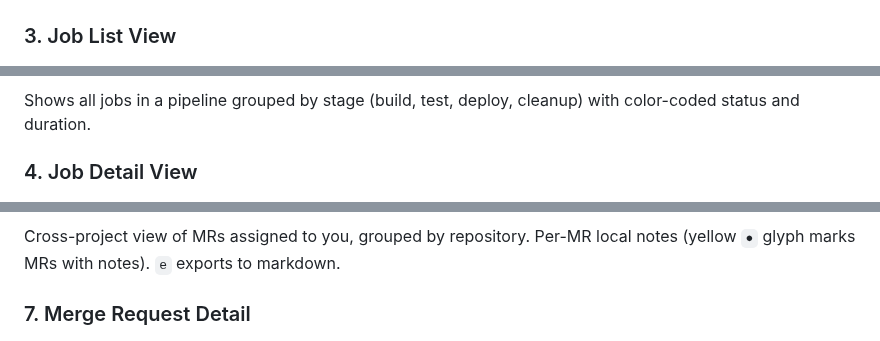
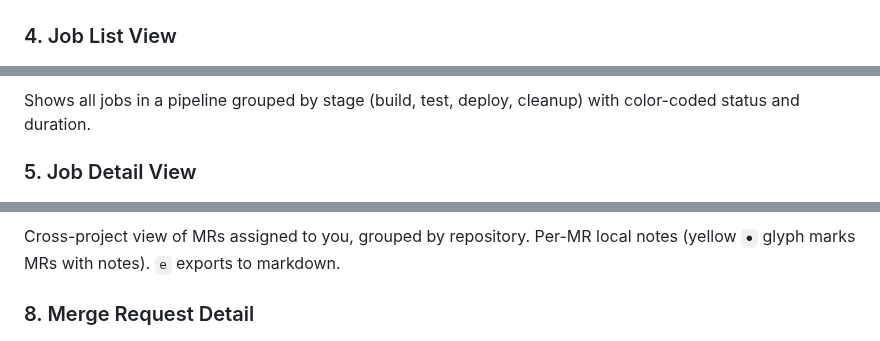
Before and after one commit to bearded-giant/gitlab-monitor, a Markdown page: README.md, 3 parts joined by grey strips. Rendered like a GitHub page.

```diff
--- a/README.md
+++ b/README.md
@@ -141,13 +147,13 @@ Quick status toggles narrow the list to a single status (failed / success / runn
 
 ![Status quick toggle](glmon-assets/Quick-status-toggle.png)
 
-### 3. Job List View
+### 4. Job List View
 
 ![Job list](glmon-assets/Pipeline-job.png)
 
 Shows all jobs in a pipeline grouped by stage (build, test, deploy, cleanup) with color-coded status and duration.
 
-### 4. Job Detail View
+### 5. Job Detail View
 
 ![Job detail with logs](glmon-assets/Pipeline-job-logs.png)
 
@@ -166,7 +172,7 @@ Quick view of all failed jobs in a pipeline with extracted failure messages.
 
 Cross-project view of MRs assigned to you, grouped by repository. Per-MR local notes (yellow `●` glyph marks MRs with notes). `e` exports to markdown.
 
-### 7. Merge Request Detail
+### 8. Merge Request Detail
 
 ![MR detail](glmon-assets/MR-detail.png)
 
```
Also changed, not shown: other parts of README.md (+12 -6 lines), glmon-assets/Module-selector.png (added), 4 other files.
